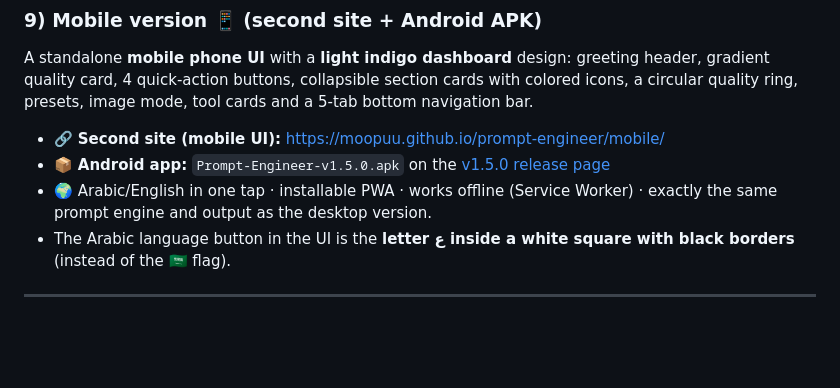
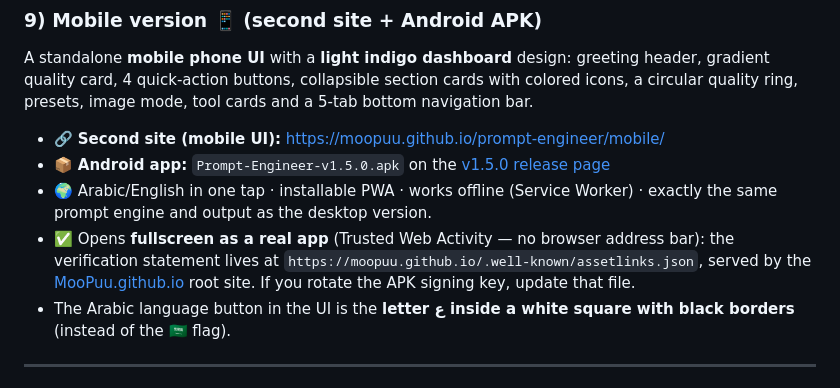
Before and after one commit to MooPuu/prompt-engineer, a Markdown page: README.md, the part around the change. Drawn GitHub-style; blank space fills up the shorter version.

Commit message:
Document fullscreen TWA verification (Digital Asset Links host repo)

```diff
--- a/README.md
+++ b/README.md
@@ -105,6 +105,7 @@ A standalone **mobile phone UI** with a **light indigo dashboard** design: greet
 - 🔗 **Second site (mobile UI):** https://moopuu.github.io/prompt-engineer/mobile/
 - 📦 **Android app:** `Prompt-Engineer-v1.5.0.apk` on the [v1.5.0 release page](https://github.com/MooPuu/prompt-engineer/releases/tag/v1.5.0)
 - 🌍 Arabic/English in one tap · installable PWA · works offline (Service Worker) · exactly the same prompt engine and output as the desktop version.
+- ✅ Opens **fullscreen as a real app** (Trusted Web Activity — no browser address bar): the verification statement lives at `https://moopuu.github.io/.well-known/assetlinks.json`, served by the [MooPuu.github.io](https://github.com/MooPuu/MooPuu.github.io) root site. If you rotate the APK signing key, update that file.
 - The Arabic language button in the UI is the **letter ع inside a white square with black borders** (instead of the 🇸🇦 flag).
 
 ---
```
Also changed, not shown: RELEASE.md (+1 -0 lines).
